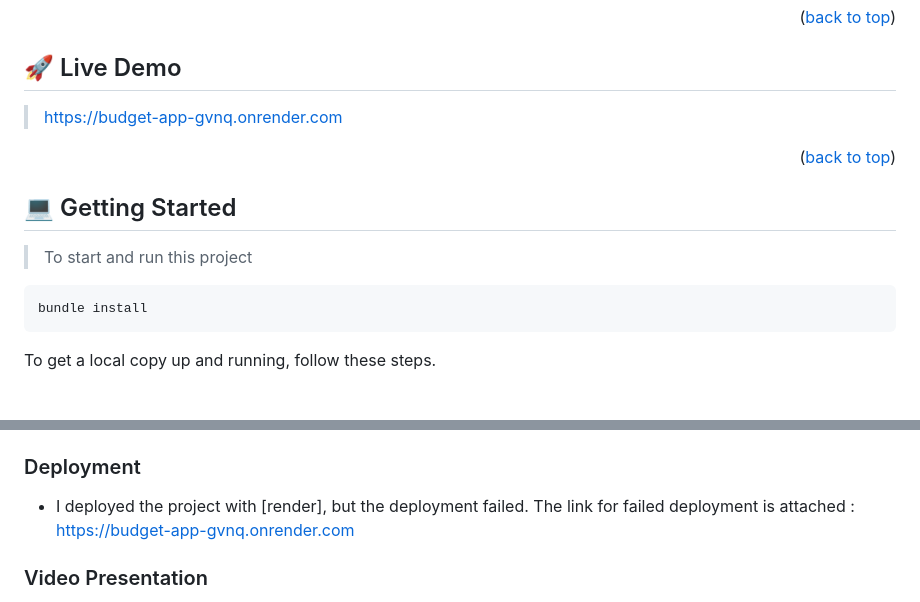
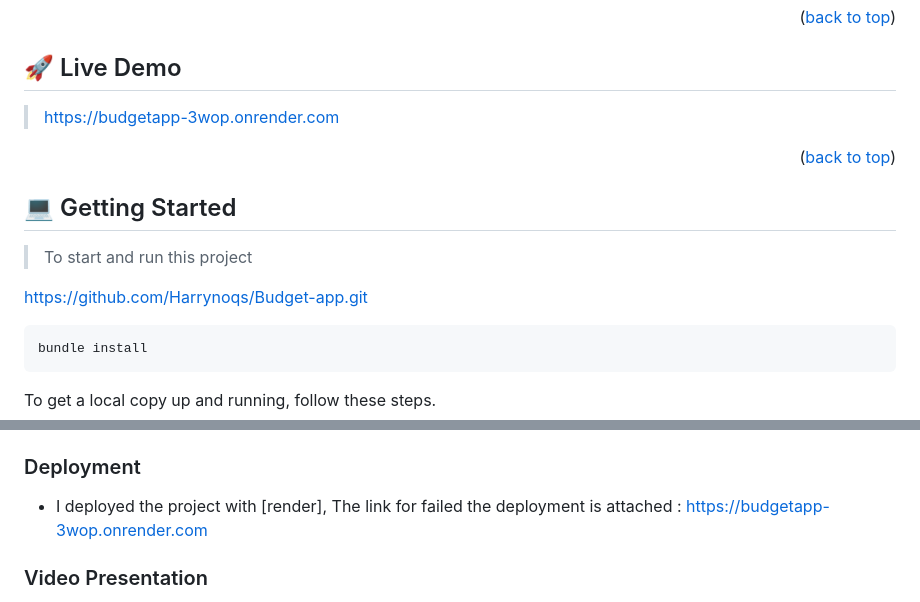
Before and after one commit to Harrynoqs/Budget-app, a Markdown page: README.md, 2 parts joined by grey strips. GitHub-like rendering; blank space fills up the shorter version.

````diff
--- a/README.md
+++ b/README.md
@@ -68,7 +68,7 @@ Bootstrap
 
 ## 🚀 Live Demo <a name="live-demo"></a>
 
-> https://budget-app-gvnq.onrender.com
+> https://budgetapp-3wop.onrender.com
 
 <p align="right">(<a href="#readme-top">back to top</a>)</p>
 
@@ -77,6 +77,8 @@ Bootstrap
 ## 💻 Getting Started <a name="getting-started"></a>
 
 > To start and run this project
+
+https://github.com/Harrynoqs/Budget-app.git
 ```
 bundle install
 ```
@@ -159,7 +161,8 @@ rspec spec/controllers/users_controller_spec.rb
 
 ### Deployment
 
-- I deployed the project with [render], but the deployment failed. The link for failed deployment is attached : https://budget-app-gvnq.onrender.com
+- I deployed the project with [render], The link for failed the deployment is attached :
+ https://budgetapp-3wop.onrender.com
 
 
 ### Video Presentation
````
